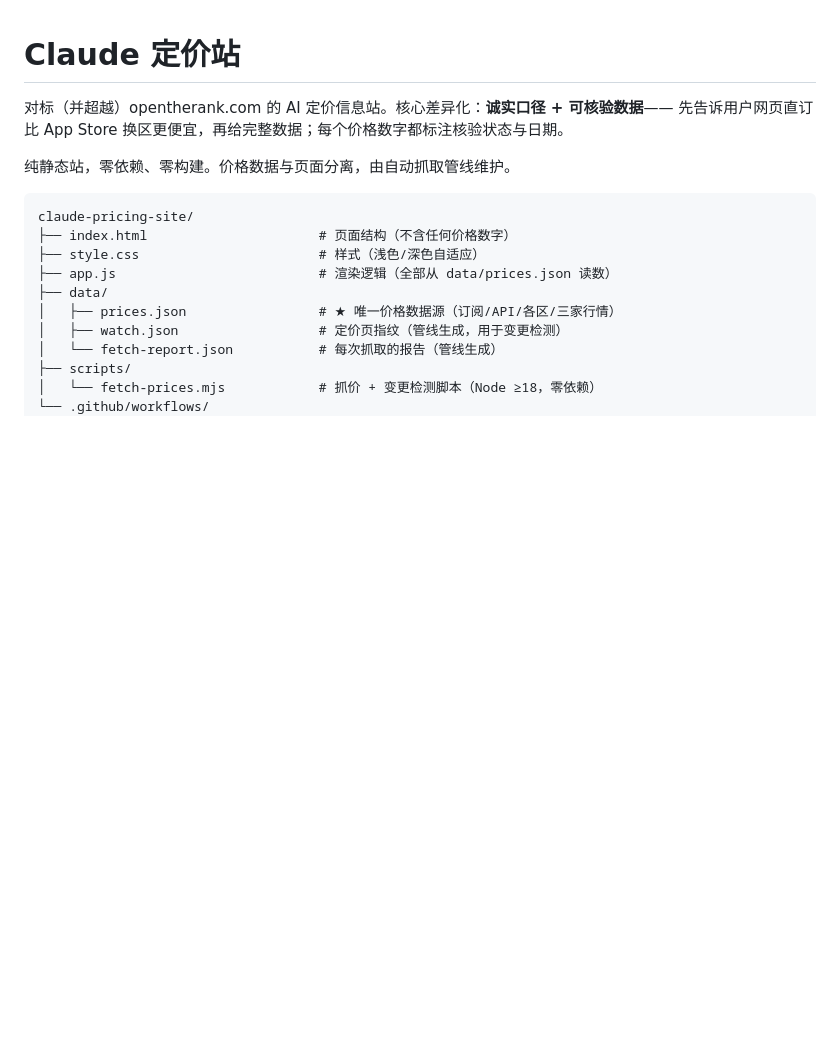
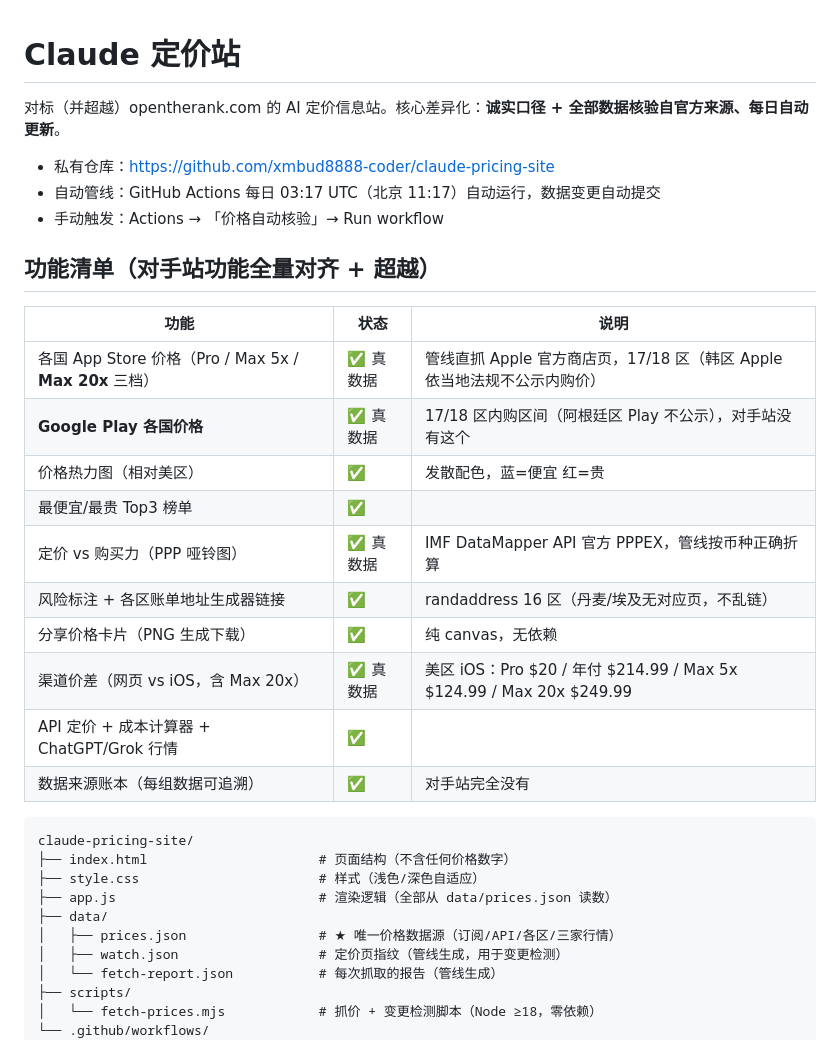
Before and after one commit to xmbud8888-coder/claude-pricing-site, a Markdown page: README.md, the part around the change. Drawn GitHub-style; blank space fills up the shorter version.

Commit message:
docs: README 功能清单与仓库信息
Co-Authored-By: Claude Fable 5 <noreply@anthropic.com>

````diff
--- a/README.md
+++ b/README.md
@@ -1,9 +1,25 @@
 # Claude 定价站
 
-对标（并超越）opentherank.com 的 AI 定价信息站。核心差异化：**诚实口径 + 可核验数据**——
-先告诉用户网页直订比 App Store 换区更便宜，再给完整数据；每个价格数字都标注核验状态与日期。
+对标（并超越）opentherank.com 的 AI 定价信息站。核心差异化：**诚实口径 + 全部数据核验自官方来源、每日自动更新**。
 
-纯静态站，零依赖、零构建。价格数据与页面分离，由自动抓取管线维护。
+- 私有仓库：https://github.com/xmbud8888-coder/claude-pricing-site
+- 自动管线：GitHub Actions 每日 03:17 UTC（北京 11:17）自动运行，数据变更自动提交
+- 手动触发：Actions → 「价格自动核验」→ Run workflow
+
+## 功能清单（对手站功能全量对齐 + 超越）
+
+| 功能 | 状态 | 说明 |
+|---|---|---|
+| 各国 App Store 价格（Pro / Max 5x / **Max 20x** 三档） | ✅ 真数据 | 管线直抓 Apple 官方商店页，17/18 区（韩区 Apple 依当地法规不公示内购价） |
+| **Google Play 各国价格** | ✅ 真数据 | 17/18 区内购区间（阿根廷区 Play 不公示），对手站没有这个 |
+| 价格热力图（相对美区） | ✅ | 发散配色，蓝=便宜 红=贵 |
+| 最便宜/最贵 Top3 榜单 | ✅ | |
+| 定价 vs 购买力（PPP 哑铃图） | ✅ 真数据 | IMF DataMapper API 官方 PPPEX，管线按币种正确折算 |
+| 风险标注 + 各区账单地址生成器链接 | ✅ | randaddress 16 区（丹麦/埃及无对应页，不乱链） |
+| 分享价格卡片（PNG 生成下载） | ✅ | 纯 canvas，无依赖 |
+| 渠道价差（网页 vs iOS，含 Max 20x） | ✅ 真数据 | 美区 iOS：Pro $20 / 年付 $214.99 / Max 5x $124.99 / Max 20x $249.99 |
+| API 定价 + 成本计算器 + ChatGPT/Grok 行情 | ✅ | |
+| 数据来源账本（每组数据可追溯） | ✅ | 对手站完全没有 |
 
 ```
 claude-pricing-site/
````
